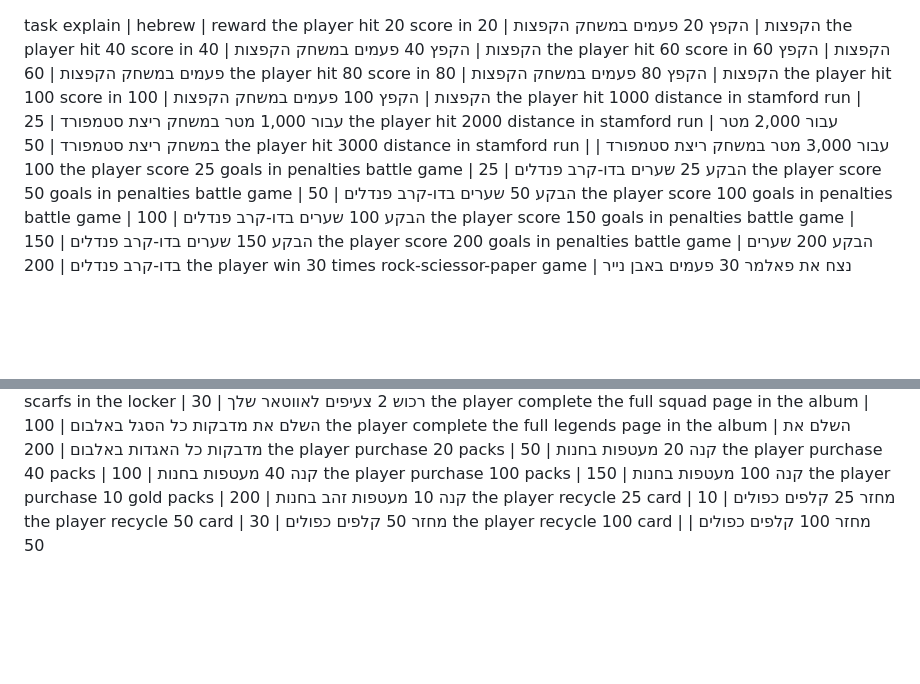
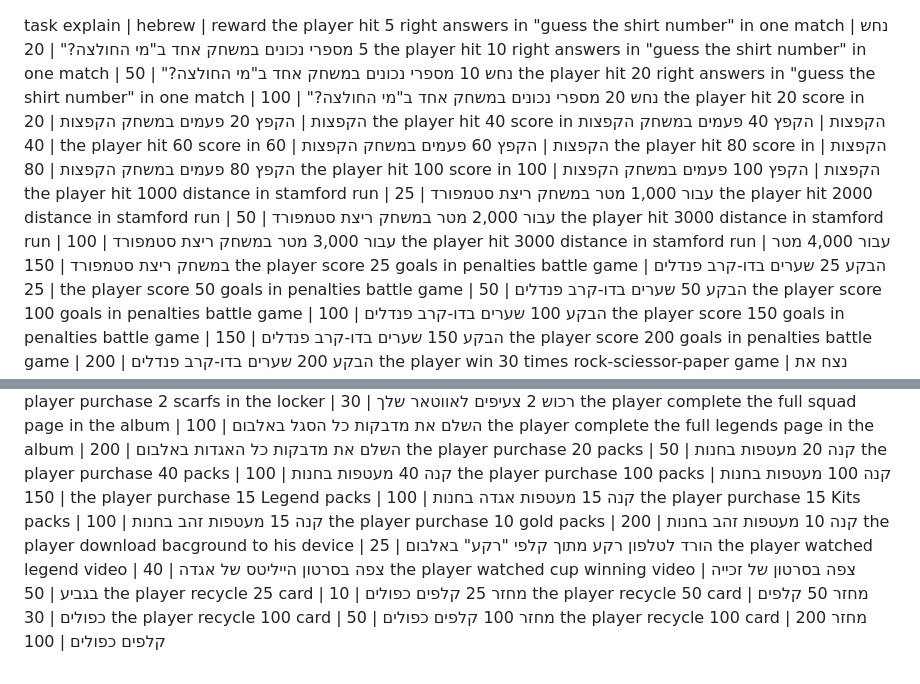
Before and after one commit to itaibarav/ChelseaGame, a Markdown page: public/tasks.md, 2 parts joined by grey strips. GitHub-like rendering; blank space fills up the shorter version.

```diff
--- a/public/tasks.md
+++ b/public/tasks.md
@@ -1,4 +1,7 @@
 task explain | hebrew | reward
+the player hit 5 right answers in "guess the shirt number" in one match | נחש 5 מספרי נכונים במשחק אחד ב"מי החולצה?" | 20
+the player hit 10 right answers in "guess the shirt number" in one match | נחש 10 מספרי נכונים במשחק אחד ב"מי החולצה?" | 50
+the player hit 20 right answers in "guess the shirt number" in one match | נחש 20 מספרי נכונים במשחק אחד ב"מי החולצה?" | 100
 the player hit 20 score in הקפצות | הקפץ 20 פעמים במשחק הקפצות | 20
 the player hit 40 score in הקפצות | הקפץ 40 פעמים במשחק הקפצות | 40
 the player hit 60 score in הקפצות | הקפץ 60 פעמים במשחק הקפצות | 60
@@ -7,6 +10,7 @@ the player hit 100 score in הקפצות | הקפץ 100 פעמים במשחק ה
 the player hit 1000 distance in stamford run | עבור 1,000 מטר במשחק ריצת סטמפורד | 25
 the player hit 2000 distance in stamford run | עבור 2,000 מטר במשחק ריצת סטמפורד | 50
 the player hit 3000 distance in stamford run | עבור 3,000 מטר במשחק ריצת סטמפורד | 100
+the player hit 3000 distance in stamford run | עבור 4,000 מטר במשחק ריצת סטמפורד | 150
 the player score 25 goals in penalties battle game | הבקע 25 שערים בדו-קרב פנדלים | 25
 the player score 50 goals in penalties battle game | הבקע 50 שערים בדו-קרב פנדלים | 50
 the player score 100 goals in penalties battle game | הבקע 100 שערים בדו-קרב פנדלים | 100
@@ -35,7 +39,13 @@ the player complete the full legends page in the album | השלם את מדבק
 the player purchase 20 packs | קנה 20 מעטפות בחנות | 50
 the player purchase 40 packs | קנה 40 מעטפות בחנות | 100
 the player purchase 100 packs | קנה 100 מעטפות בחנות | 150
+the player purchase 15 Legend packs | קנה 15 מעטפות אגדה בחנות | 100
+the player purchase 15 Kits packs | קנה 15 מעטפות זהב בחנות | 100
 the player purchase 10 gold packs | קנה 10 מעטפות זהב בחנות | 200
+the player download bacground to his device | הורד לטלפון רקע מתוך קלפי "רקע" באלבום | 25
+the player watched legend video | צפה בסרטון הייליטס של אגדה | 40
+the player watched cup winning video | צפה בסרטון של זכייה בגביע | 50
 the player recycle 25 card | מחזר 25 קלפים כפולים | 10
 the player recycle 50 card | מחזר 50 קלפים כפולים | 30
 the player recycle 100 card | מחזר 100 קלפים כפולים | 50
+the player recycle 100 card | מחזר 200 קלפים כפולים | 100
```
